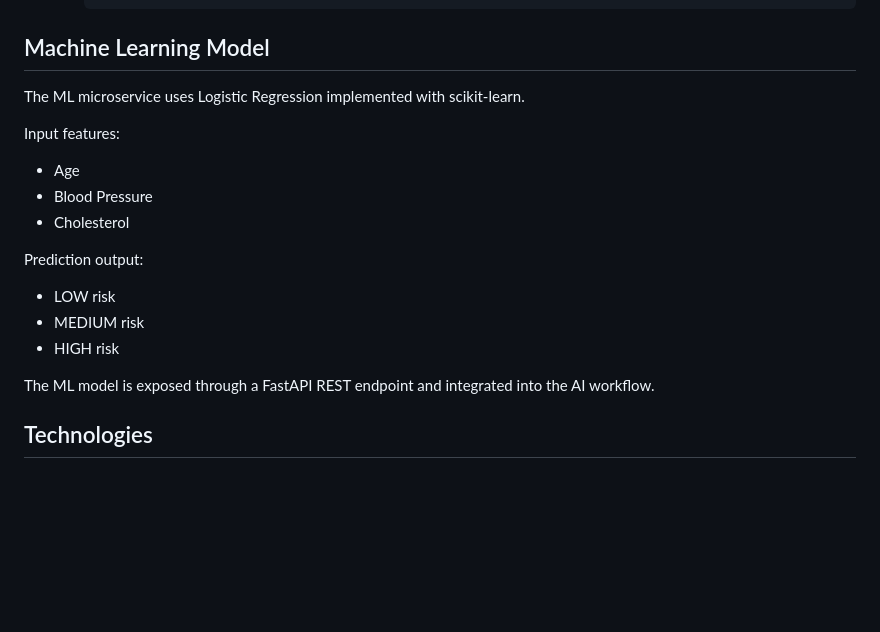
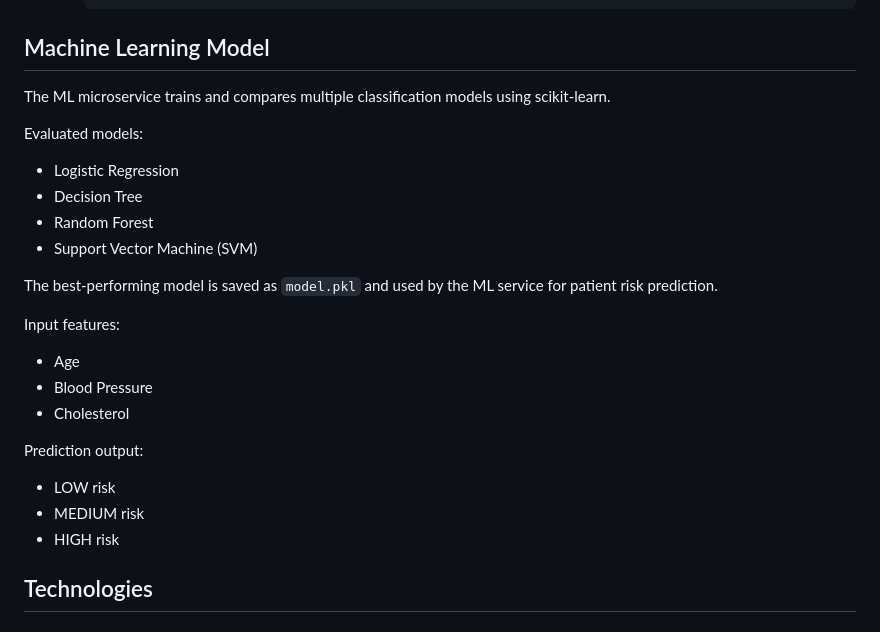
Before and after one commit to tijanastankovic/healthcare-ai-interoperability-system, a Markdown page: README.md, the part around the change. GitHub-like rendering; blank space fills up the shorter version.

```diff
--- a/README.md
+++ b/README.md
@@ -62,7 +62,15 @@ The project consists of three main components:
 
 ## Machine Learning Model
 
-The ML microservice uses Logistic Regression implemented with scikit-learn.
+The ML microservice trains and compares multiple classification models using scikit-learn.
+
+Evaluated models:
+- Logistic Regression
+- Decision Tree
+- Random Forest
+- Support Vector Machine (SVM)
+
+The best-performing model is saved as `model.pkl` and used by the ML service for patient risk prediction.
 
 Input features:
 - Age
@@ -73,8 +81,6 @@ Prediction output:
 - LOW risk
 - MEDIUM risk
 - HIGH risk
-
-The ML model is exposed through a FastAPI REST endpoint and integrated into the AI workflow.
 
 ## Technologies
 
```
